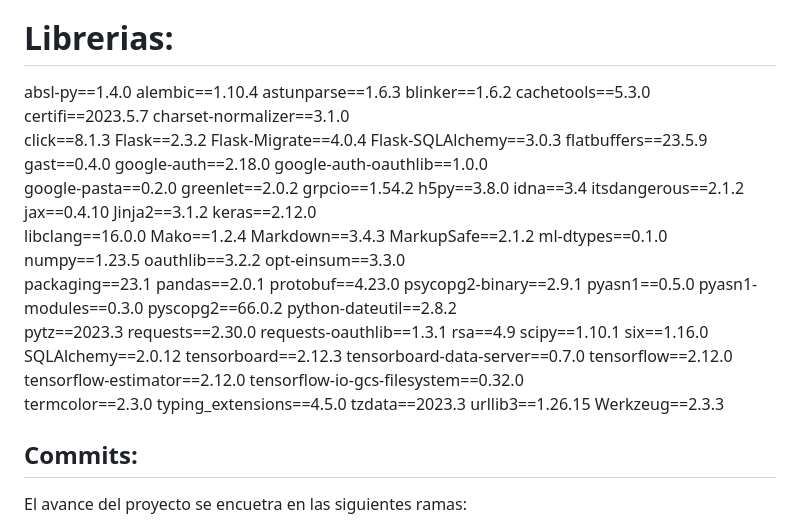
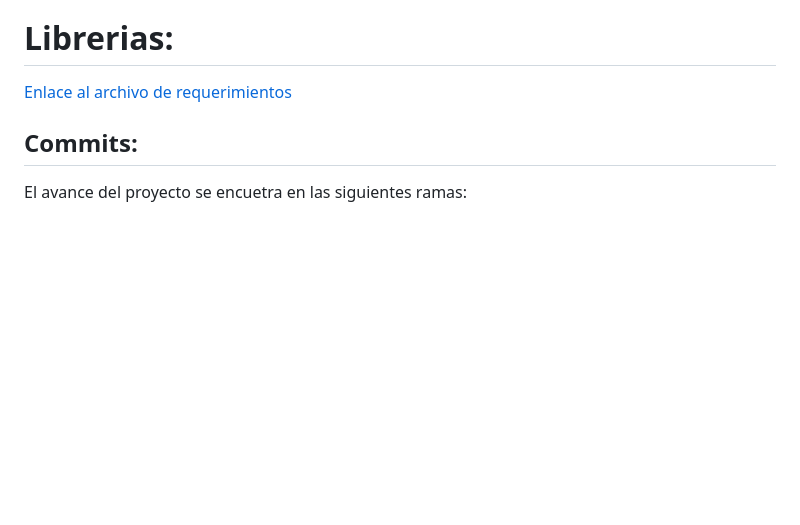
Before and after one commit to CesarAP24/Rinder, a Markdown page: README.md, the part around the change. Rendered like a GitHub page; blank space fills up the shorter version.

Commit message:
README arregladoFIN

```diff
--- a/README.md
+++ b/README.md
@@ -34,63 +34,7 @@ La visión de Rinder es convertirse en líderes dentro de la industria de citas
 
 # Librerias:
 
-absl-py==1.4.0
-alembic==1.10.4
-astunparse==1.6.3
-blinker==1.6.2
-cachetools==5.3.0
-certifi==2023.5.7
-charset-normalizer==3.1.0 <br>
-click==8.1.3
-Flask==2.3.2
-Flask-Migrate==4.0.4
-Flask-SQLAlchemy==3.0.3
-flatbuffers==23.5.9
-gast==0.4.0
-google-auth==2.18.0
-google-auth-oauthlib==1.0.0 <br>
-google-pasta==0.2.0
-greenlet==2.0.2
-grpcio==1.54.2
-h5py==3.8.0
-idna==3.4
-itsdangerous==2.1.2
-jax==0.4.10
-Jinja2==3.1.2
-keras==2.12.0 <br>
-libclang==16.0.0
-Mako==1.2.4
-Markdown==3.4.3
-MarkupSafe==2.1.2
-ml-dtypes==0.1.0
-numpy==1.23.5
-oauthlib==3.2.2
-opt-einsum==3.3.0<br>
-packaging==23.1
-pandas==2.0.1
-protobuf==4.23.0
-psycopg2-binary==2.9.1
-pyasn1==0.5.0
-pyasn1-modules==0.3.0
-pyscopg2==66.0.2
-python-dateutil==2.8.2 <br>
-pytz==2023.3
-requests==2.30.0
-requests-oauthlib==1.3.1
-rsa==4.9
-scipy==1.10.1
-six==1.16.0 <br>
-SQLAlchemy==2.0.12
-tensorboard==2.12.3
-tensorboard-data-server==0.7.0
-tensorflow==2.12.0
-tensorflow-estimator==2.12.0
-tensorflow-io-gcs-filesystem==0.32.0 <br>
-termcolor==2.3.0
-typing_extensions==4.5.0
-tzdata==2023.3
-urllib3==1.26.15
-Werkzeug==2.3.3 <br>
+[Enlace al archivo de requerimientos](https://github.com/CesarAP24/Rinder/blob/AdvanceBE/requerimientos.txt)
 
 
 ## Commits:
```
